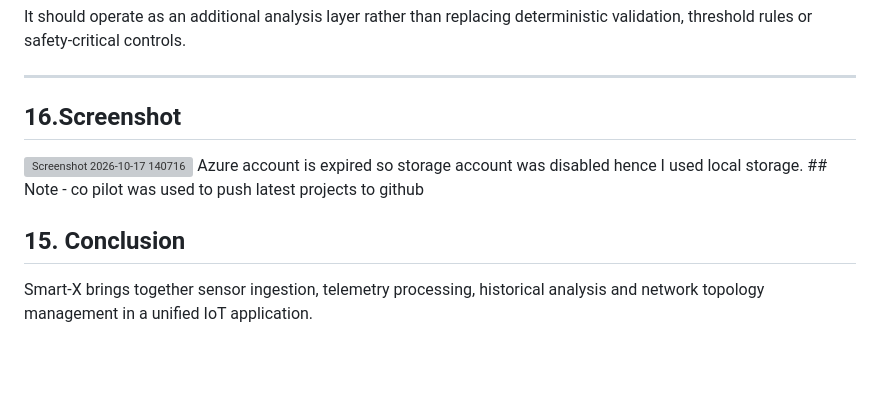
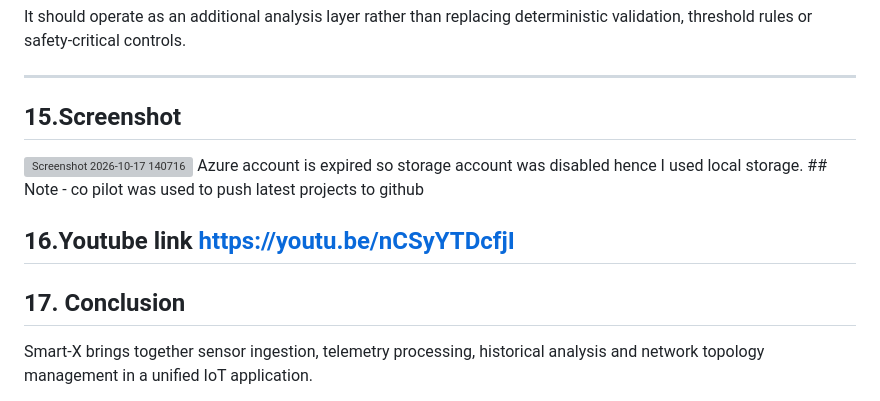
Before and after one commit to KalebYirdaw/SmartX, a Markdown page: README.md, the part around the change. Rendered like a GitHub page; blank space fills up the shorter version; grey boxes are pictures that could not be loaded.

Commit message:
Update section numbers and add YouTube link

```diff
--- a/README.md
+++ b/README.md
@@ -639,15 +639,17 @@ An LLM-based service could summarise telemetry anomalies and generate human-read
 It should operate as an additional analysis layer rather than replacing deterministic validation, threshold rules or safety-critical controls.
 
 ---
-## 16.Screenshot
+## 15.Screenshot
 
 <img width="1365" height="767" alt="Screenshot 2026-10-17 140716" src="https://github.com/user-attachments/assets/5ead6942-8c7e-4eb7-ba74-444232fa0cce" />
 Azure account is expired so storage account was disabled hence I used local storage.
 ## Note
 - co pilot was used to push latest projects to github
 
+## 16.Youtube link https://youtu.be/nCSyYTDcfjI
 
-## 15. Conclusion
+
+## 17. Conclusion
 
 Smart-X brings together sensor ingestion, telemetry processing, historical analysis and network topology management in a unified IoT application.
 
```
